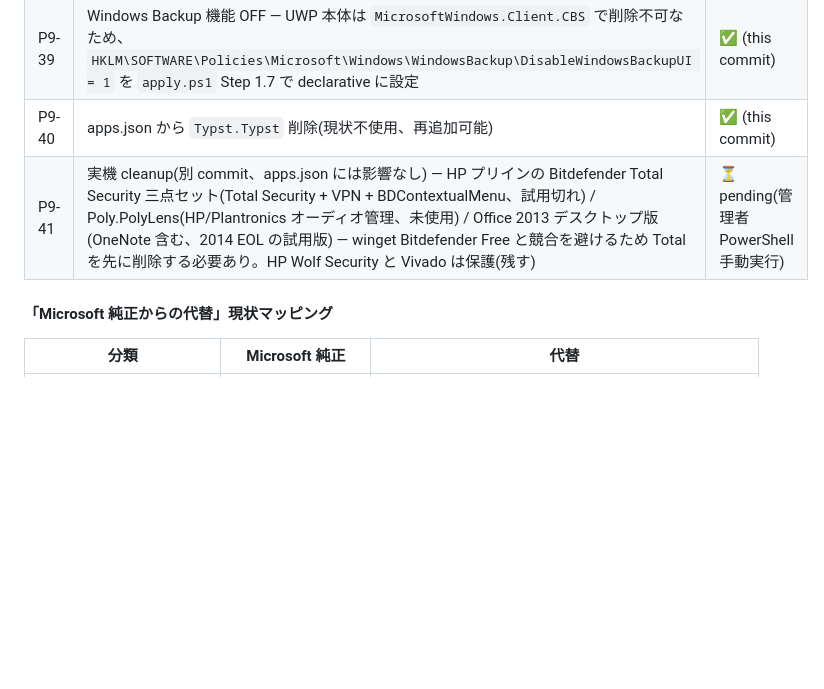
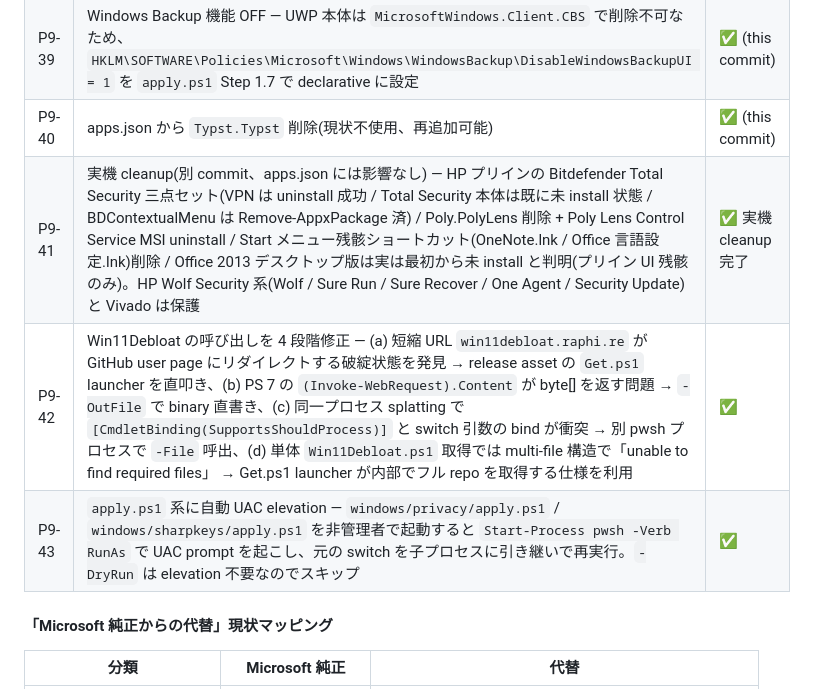
Before and after one commit to gapul/dotfiles, a Markdown page: docs/windows-roadmap.md, the part around the change. Rendered like a GitHub page; blank space fills up the shorter version.

Commit message:
docs(windows): P9-41/42/43 ステータス更新 + AV/HP 方針 memory
roadmap:
- P9-41 実機 cleanup 完了 (Bitdefender Total/Poly/Office 残骸)
- P9-42 Win11Debloat 呼出 4 段階修正 (短縮 URL 壊れ / byte[] / splatting / multi-file)
- P9-43 apply.ps1 系の自動 UAC elevation

memory:
- HP Wolf Security 系を削除候補から外す方針を project memory に記録
- Bitdefender Free + simplewall + Autoruns + Malwarebytes の 4 層構成も同様

Co-Authored-By: Claude Opus 4.7 (1M context) <noreply@anthropic.com>

```diff
--- a/docs/windows-roadmap.md
+++ b/docs/windows-roadmap.md
@@ -143,7 +143,9 @@ Mac の `nix/hosts/darwin.nix` の `system.defaults` 相当を Windows で再現
 | P9-38 | カスタム UWP 削除 — `win11debloat-customapps.txt` 新設(Win11Debloat 標準セット外の 8 個: `Microsoft.GetHelp` / `Microsoft.Windows.DevHome` / `Microsoft.YourPhone` / `Microsoft.OfficePushNotificationUtility` / `Microsoft.CommandPalette` / `AppUp.IntelGraphicsExperience`(Intel グラフィックス・コマンド・センター) / `aimgr`(Local AI Manager for Microsoft 365) / `Microsoft.MicrosoftStickyNotes`)。`apply.ps1` に Step 1.5 として `Get-AppxPackage \| Remove-AppxPackage` + Provisioned package 削除 step 追加(`-SkipCustomApps` で省略可)。中リスク(`Microsoft.BingSearch` / `Microsoft.Windows.ContentDeliveryManager` / `Microsoft.StartExperiencesApp`)は除外、機能 OFF のみで対応 | ✅ (this commit) |
 | P9-39 | Windows Backup 機能 OFF — UWP 本体は `MicrosoftWindows.Client.CBS` で削除不可なため、`HKLM\SOFTWARE\Policies\Microsoft\Windows\WindowsBackup\DisableWindowsBackupUI = 1` を `apply.ps1` Step 1.7 で declarative に設定 | ✅ (this commit) |
 | P9-40 | apps.json から `Typst.Typst` 削除(現状不使用、再追加可能) | ✅ (this commit) |
-| P9-41 | 実機 cleanup(別 commit、apps.json には影響なし) — HP プリインの Bitdefender Total Security 三点セット(Total Security + VPN + BDContextualMenu、試用切れ) / Poly.PolyLens(HP/Plantronics オーディオ管理、未使用) / Office 2013 デスクトップ版(OneNote 含む、2014 EOL の試用版) — winget Bitdefender Free と競合を避けるため Total を先に削除する必要あり。HP Wolf Security と Vivado は保護(残す) | ⏳ pending(管理者 PowerShell 手動実行) |
+| P9-41 | 実機 cleanup(別 commit、apps.json には影響なし) — HP プリインの Bitdefender Total Security 三点セット(VPN は uninstall 成功 / Total Security 本体は既に未 install 状態 / BDContextualMenu は Remove-AppxPackage 済) / Poly.PolyLens 削除 + Poly Lens Control Service MSI uninstall / Start メニュー残骸ショートカット(OneNote.lnk / Office 言語設定.lnk)削除 / Office 2013 デスクトップ版は実は最初から未 install と判明(プリイン UI 残骸のみ)。HP Wolf Security 系(Wolf / Sure Run / Sure Recover / One Agent / Security Update) と Vivado は保護 | ✅ 実機 cleanup 完了 |
+| P9-42 | Win11Debloat の呼び出しを 4 段階修正 — (a) 短縮 URL `win11debloat.raphi.re` が GitHub user page にリダイレクトする破綻状態を発見 → release asset の `Get.ps1` launcher を直叩き、(b) PS 7 の `(Invoke-WebRequest).Content` が byte[] を返す問題 → `-OutFile` で binary 直書き、(c) 同一プロセス splatting で `[CmdletBinding(SupportsShouldProcess)]` と switch 引数の bind が衝突 → 別 pwsh プロセスで `-File` 呼出、(d) 単体 `Win11Debloat.ps1` 取得では multi-file 構造で「unable to find required files」 → Get.ps1 launcher が内部でフル repo を取得する仕様を利用 | ✅ |
+| P9-43 | `apply.ps1` 系に自動 UAC elevation — `windows/privacy/apply.ps1` / `windows/sharpkeys/apply.ps1` を非管理者で起動すると `Start-Process pwsh -Verb RunAs` で UAC prompt を起こし、元の switch を子プロセスに引き継いで再実行。`-DryRun` は elevation 不要なのでスキップ | ✅ |
 
 #### 「Microsoft 純正からの代替」現状マッピング
 
```
